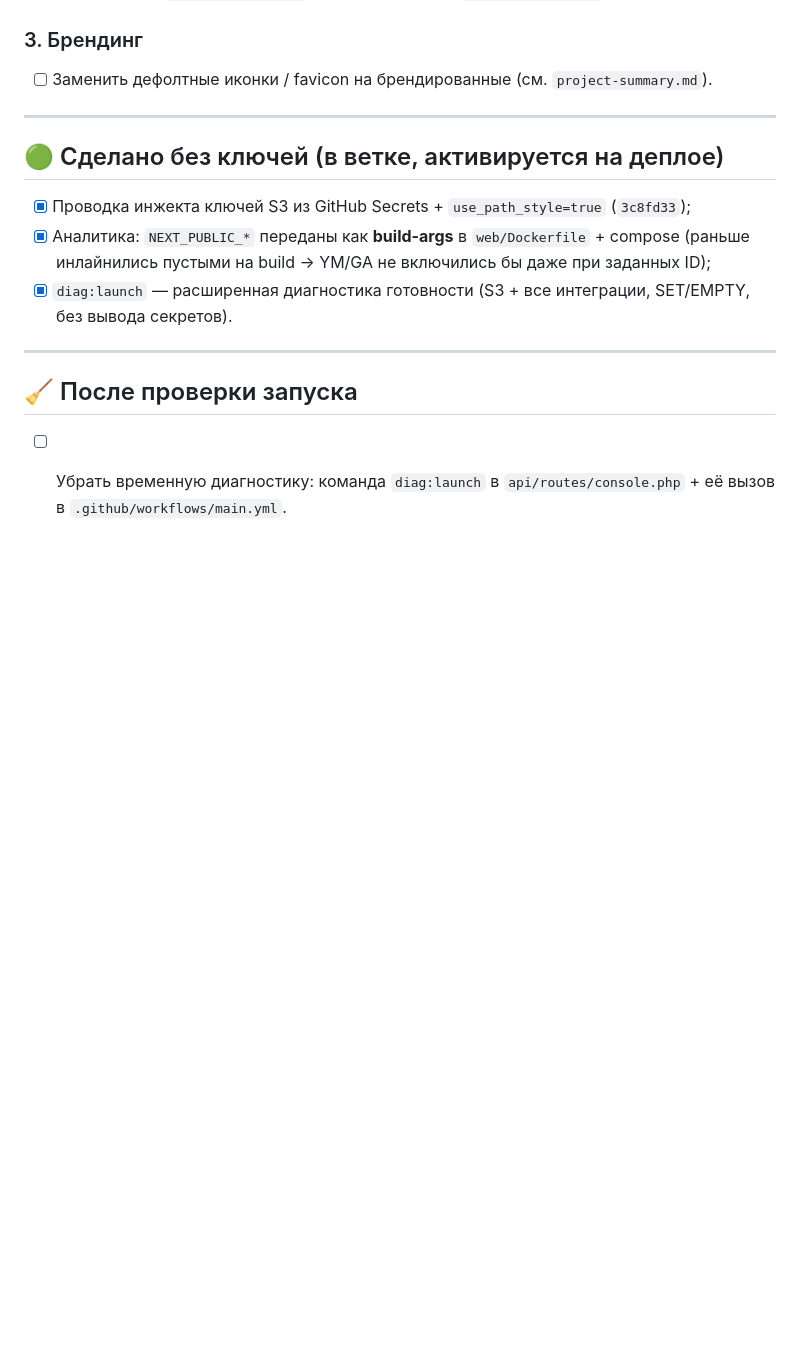
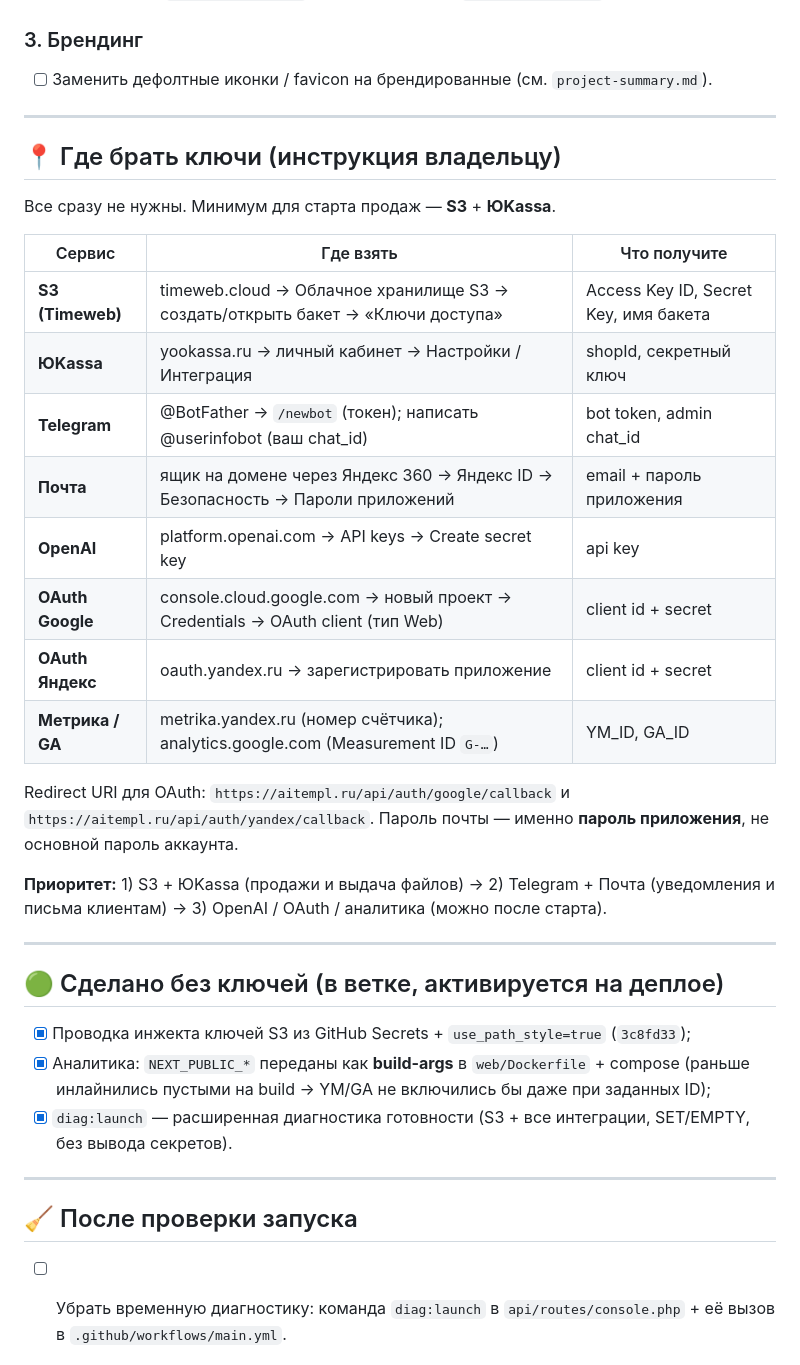
Before and after one commit to igor1000rr/sitetemplates, a Markdown page: TODO.md, the part around the change. GitHub-like rendering; blank space fills up the shorter version.

Commit message:
docs(todo): инструкция владельцу — где брать ключи сервисов
Co-Authored-By: Claude Opus 4.8 <noreply@anthropic.com>
Claude-Session: https://claude.ai/code/session_011hwHnFGrAbxKm23XPsgamT

```diff
--- a/TODO.md
+++ b/TODO.md
@@ -44,6 +44,29 @@
 
 ---
 
+## 📍 Где брать ключи (инструкция владельцу)
+
+Все сразу не нужны. Минимум для старта продаж — **S3** + **ЮKassa**.
+
+| Сервис | Где взять | Что получите |
+|---|---|---|
+| **S3 (Timeweb)** | timeweb.cloud → Облачное хранилище S3 → создать/открыть бакет → «Ключи доступа» | Access Key ID, Secret Key, имя бакета |
+| **ЮKassa** | yookassa.ru → личный кабинет → Настройки / Интеграция | shopId, секретный ключ |
+| **Telegram** | @BotFather → `/newbot` (токен); написать @userinfobot (ваш chat_id) | bot token, admin chat_id |
+| **Почта** | ящик на домене через Яндекс 360 → Яндекс ID → Безопасность → Пароли приложений | email + пароль приложения |
+| **OpenAI** | platform.openai.com → API keys → Create secret key | api key |
+| **OAuth Google** | console.cloud.google.com → новый проект → Credentials → OAuth client (тип Web) | client id + secret |
+| **OAuth Яндекс** | oauth.yandex.ru → зарегистрировать приложение | client id + secret |
+| **Метрика / GA** | metrika.yandex.ru (номер счётчика); analytics.google.com (Measurement ID `G-…`) | YM_ID, GA_ID |
+
+Redirect URI для OAuth: `https://aitempl.ru/api/auth/google/callback` и `https://aitempl.ru/api/auth/yandex/callback`.
+Пароль почты — именно **пароль приложения**, не основной пароль аккаунта.
+
+**Приоритет:** 1) S3 + ЮKassa (продажи и выдача файлов) → 2) Telegram + Почта
+(уведомления и письма клиентам) → 3) OpenAI / OAuth / аналитика (можно после старта).
+
+---
+
 ## 🟢 Сделано без ключей (в ветке, активируется на деплое)
 - [x] Проводка инжекта ключей S3 из GitHub Secrets + `use_path_style=true` (`3c8fd33`);
 - [x] Аналитика: `NEXT_PUBLIC_*` переданы как **build-args** в `web/Dockerfile` + compose
```
